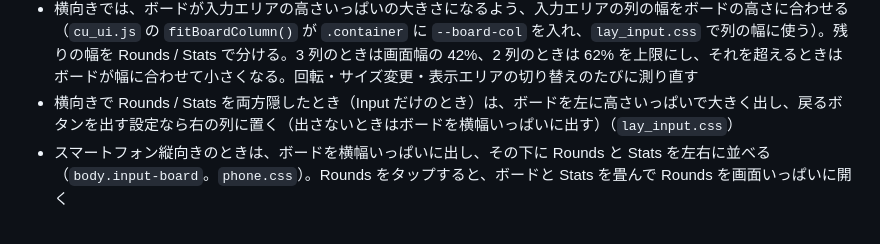
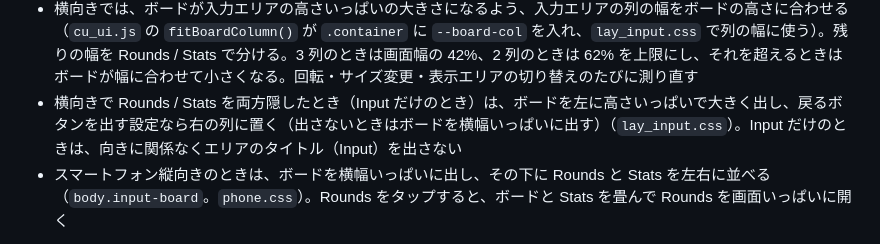
Before and after one commit to izayoisinya/darts-practice, a Markdown page: docs/design.md, the part around the change. GitHub-like rendering.

Commit message:
設計書：Input だけのときのタイトル非表示を追記
Co-Authored-By: Claude Opus 5.5 <noreply@anthropic.com>
Claude-Session: https://claude.ai/code/session_01T46tqjmmnQtBio5EEUgC8y

```diff
--- a/docs/design.md
+++ b/docs/design.md
@@ -156,7 +156,7 @@ Rounds エリアと Input エリアが横並びになり、その下に Stats
 - **2 本指で拡大・移動**：ボードの上で 2 本指を広げる・つまむと、指の間の位置を中心に最大 4 倍まで拡大・縮小し、2 本指を動かすと表示範囲が移動する。SVG の `viewBox`（表示する範囲）を変えて行うので、拡大したまま 1 本指でタップしても、その範囲に合わせて正しい位置を判定する。2 本指の操作の直後（0.35 秒）のタップは入力にしない。拡大中は右上に「全体表示」ボタンを出す。ボードの上では、ブラウザ自体の拡大・スクロールは止めている（`touch-action: none`、iOS の `gesturestart`）。印と線は拡大しても画面上の大きさが変わらないようにしている
 - 拡大を元に戻すタイミングは設定画面の Board Zoom で選ぶ：Keep（全体表示ボタンを押すまで拡大したまま。初期値）/ Reset Each Round（ラウンドが変わったら自動で全体表示に戻す）
 - 横向きでは、ボードが入力エリアの高さいっぱいの大きさになるよう、入力エリアの列の幅をボードの高さに合わせる（`cu_ui.js` の `fitBoardColumn()` が `.container` に `--board-col` を入れ、`lay_input.css` で列の幅に使う）。残りの幅を Rounds / Stats で分ける。3 列のときは画面幅の 42%、2 列のときは 62% を上限にし、それを超えるときはボードが幅に合わせて小さくなる。回転・サイズ変更・表示エリアの切り替えのたびに測り直す
-- 横向きで Rounds / Stats を両方隠したとき（Input だけのとき）は、ボードを左に高さいっぱいで大きく出し、戻るボタンを出す設定なら右の列に置く（出さないときはボードを横幅いっぱいに出す）（`lay_input.css`）
+- 横向きで Rounds / Stats を両方隠したとき（Input だけのとき）は、ボードを左に高さいっぱいで大きく出し、戻るボタンを出す設定なら右の列に置く（出さないときはボードを横幅いっぱいに出す）（`lay_input.css`）。Input だけのときは、向きに関係なくエリアのタイトル（Input）を出さない
 - スマートフォン縦向きのときは、ボードを横幅いっぱいに出し、その下に Rounds と Stats を左右に並べる（`body.input-board`。`phone.css`）。Rounds をタップすると、ボードと Stats を畳んで Rounds を画面いっぱいに開く
 
 **3 本指スワイプで戻る**
```
